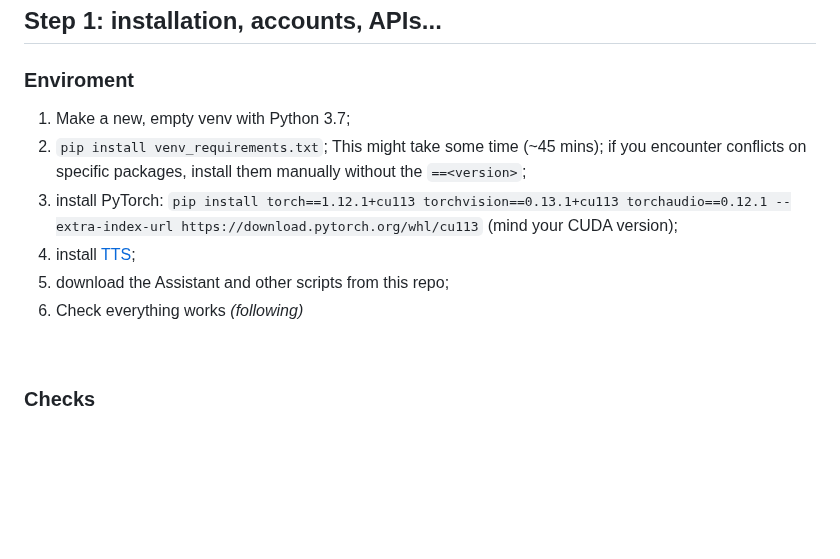
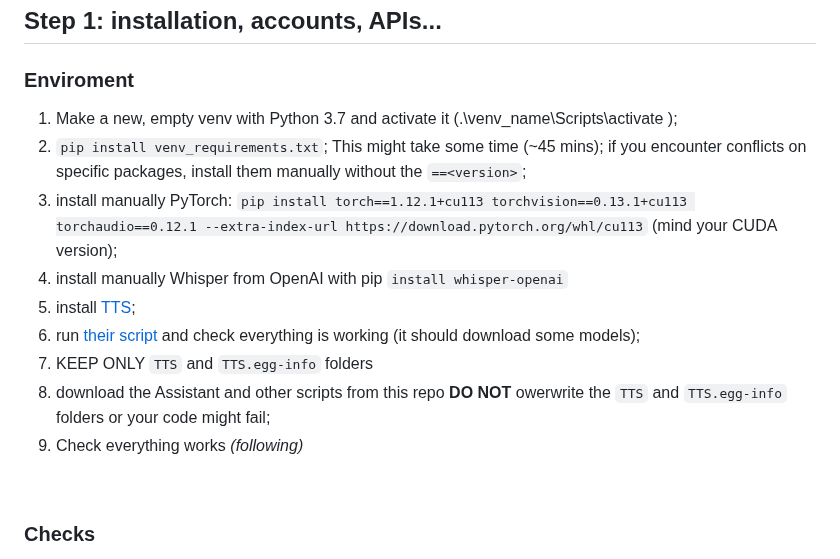
Before and after one commit to gia-guar/JARVIS-ChatGPT, a Markdown page: README.md, the part around one of its changes. Drawn GitHub-style; blank space fills up the shorter version.

````diff
--- a/README.md
+++ b/README.md
@@ -60,12 +62,15 @@ You'll find this option implemented at `openai_wrapper_chatbot.py` but it's not
 
 ## Step 1: installation, accounts, APIs...
 ### Enviroment
-1. Make a new, empty venv with Python 3.7;
+1. Make a new, empty venv with Python 3.7 and activate it (.\venv_name\Scripts\activate );
 2. ```pip install venv_requirements.txt```; This might take some time (~45 mins); if you encounter conflicts on specific packages, install them manually without the ```==<version>```;
-3. install PyTorch: ```pip install torch==1.12.1+cu113 torchvision==0.13.1+cu113 torchaudio==0.12.1 --extra-index-url https://download.pytorch.org/whl/cu113``` (mind your CUDA version);
-4. install [TTS](https://github.com/coqui-ai/tts);
-5. download the Assistant and other scripts from this repo;
-6. Check everything works *(following)*
+3. install manually PyTorch: ```pip install torch==1.12.1+cu113 torchvision==0.13.1+cu113 torchaudio==0.12.1 --extra-index-url https://download.pytorch.org/whl/cu113``` (mind your CUDA version);
+4. install manually Whisper from OpenAI with pip ```install whisper-openai```
+5. install [TTS](https://github.com/coqui-ai/tts);
+6. run [their script](https://github.com/coqui-ai/TTS/blob/dev/README.md#-python-api) and check everything is working (it should download some models);
+7. KEEP ONLY ```TTS``` and ```TTS.egg-info``` folders
+8. download the Assistant and other scripts from this repo **DO NOT** owerwrite the  ```TTS``` and ```TTS.egg-info``` folders or your code might fail;
+9. Check everything works *(following)*
 <br>
 
 ### Checks
````
Also changed, not shown: other parts of README.md (+27 -0 lines).
